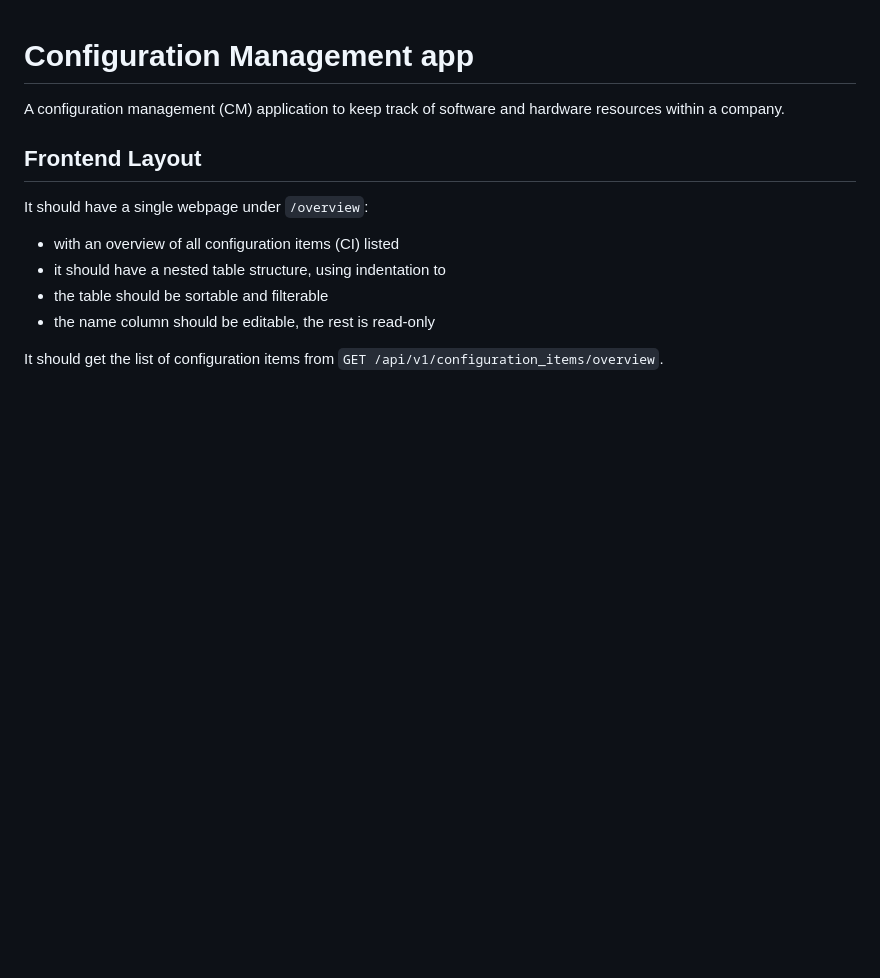
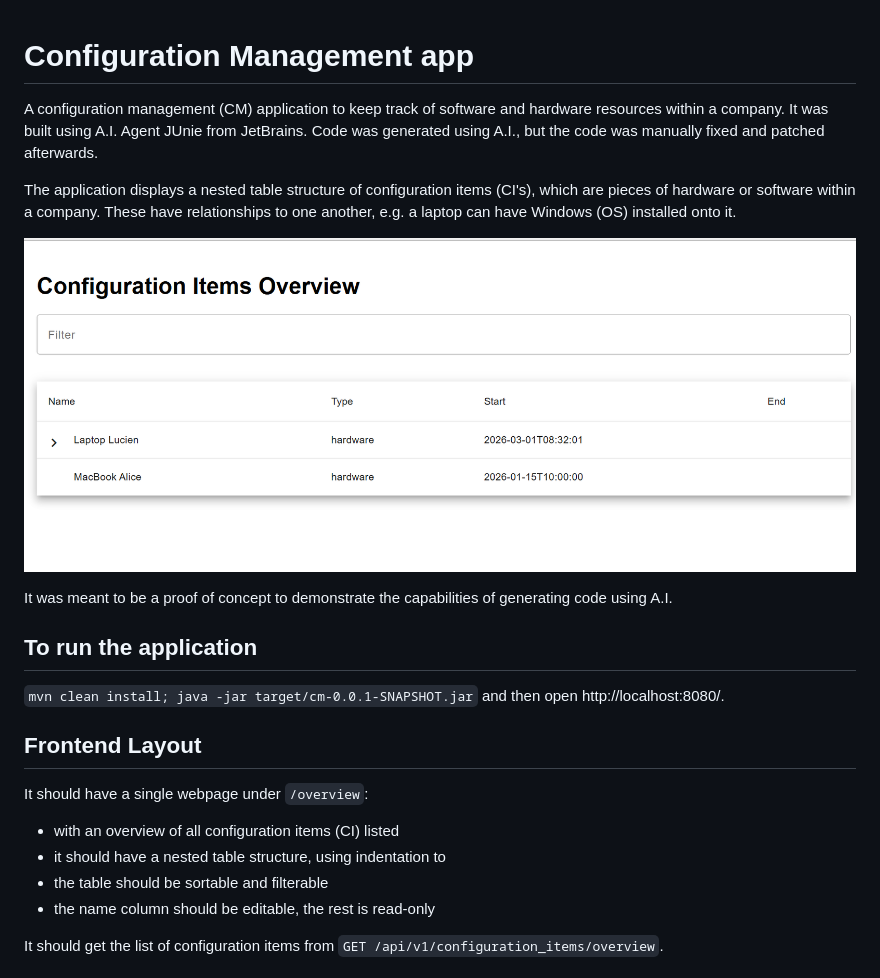
Before and after one commit to DeLaChance/juniecm, a Markdown page: README.md, the part around the change. GitHub-like rendering; pictures changed too: screenshot_homepage.png (added); blank space fills up the shorter version.

```diff
--- a/README.md
+++ b/README.md
@@ -1,5 +1,18 @@
 # Configuration Management app
-A configuration management (CM) application to keep track of software and hardware resources within a company.
+A configuration management (CM) application to keep track of software and hardware resources within a company. It was
+built using A.I. Agent JUnie from JetBrains. Code was generated using A.I., but the code was manually fixed and patched
+afterwards.
+
+The application displays a nested table structure of configuration items (CI's), which are pieces of hardware or software
+within a company. These have relationships to one another, e.g. a laptop can have Windows (OS) installed onto it.
+
+![Home page](screenshot_homepage.png)
+
+It was meant to be a proof of concept to demonstrate the capabilities of generating code using A.I.
+
+## To run the application
+
+`mvn clean install; java -jar target/cm-0.0.1-SNAPSHOT.jar` and then open http://localhost:8080/.
 
 ## Frontend Layout
 It should have a single webpage under `/overview`:
```
Also changed, not shown: 17 other files.
